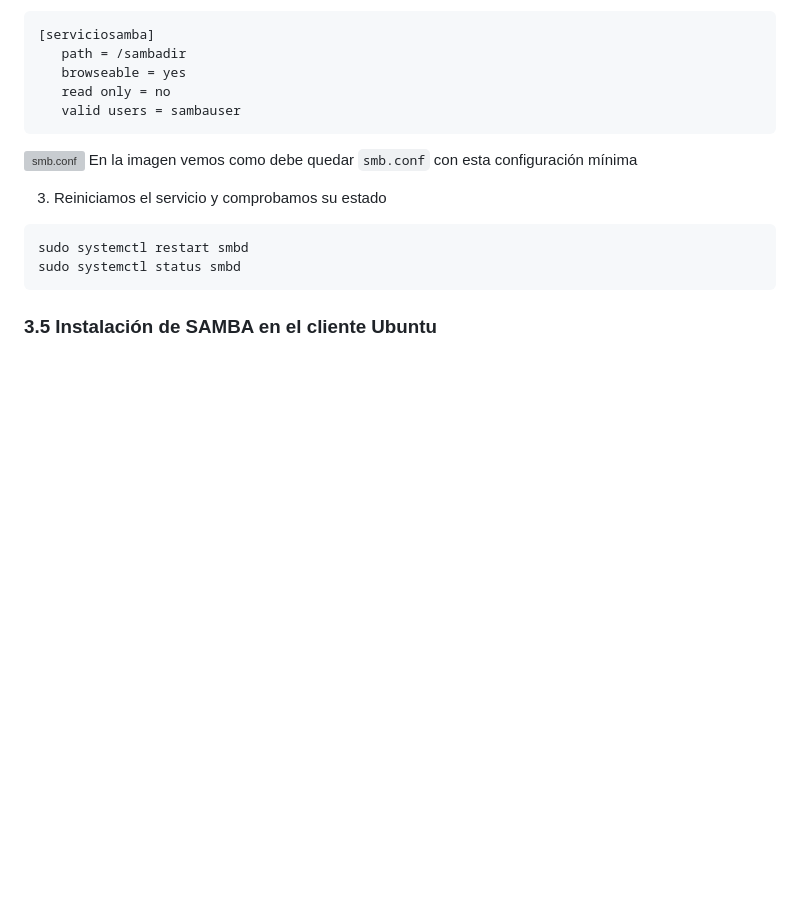
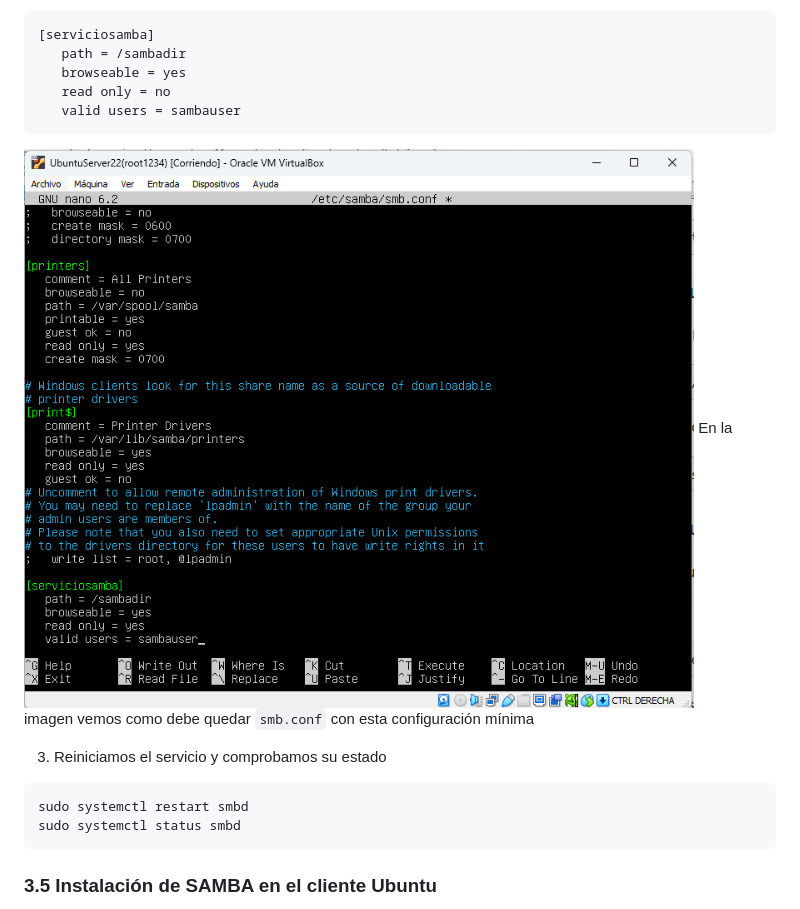
Before and after one commit to migonferr/ACP, a Markdown page: README.md, the part around one of its changes. Rendered like a GitHub page; pictures changed too: imagen/imagen.png (added); blank space fills up the shorter version; grey boxes are pictures that could not be loaded.

````diff
--- a/actividad3.md
+++ b/README.md
@@ -78,7 +78,7 @@ sudo nano /etc/samba/smb.conf
    read only = no
    valid users = sambauser
 ```
-![smb.conf](actividad3/imagen.png)
+![smb.conf](imagen/imagen.png)
 En la imagen vemos como debe quedar `smb.conf` con esta configuración mínima
 
 3. Reiniciamos el servicio y comprobamos su estado
````
Also changed, not shown: other parts of README.md (+1 -1 lines).
